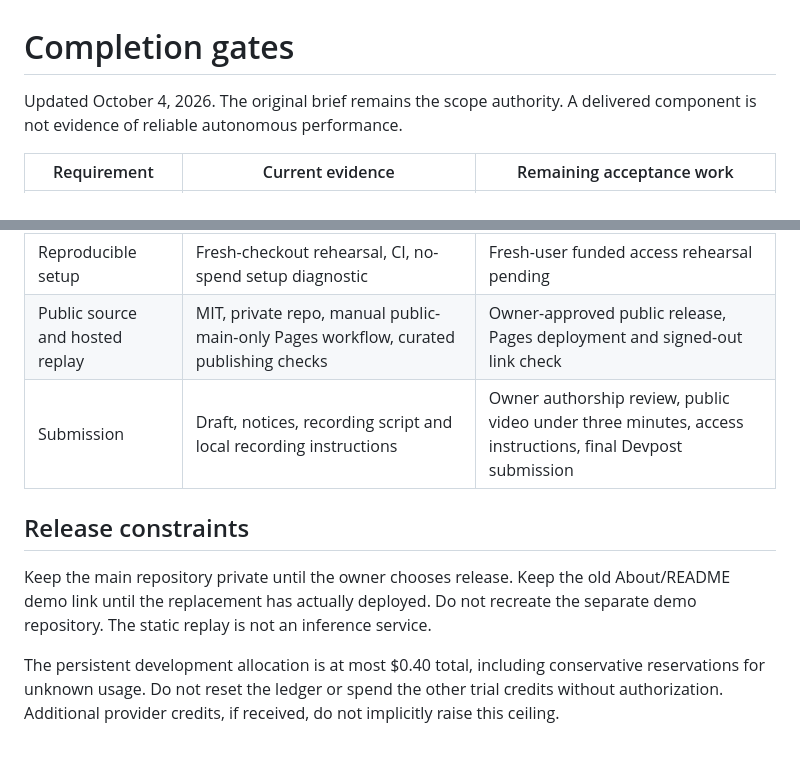
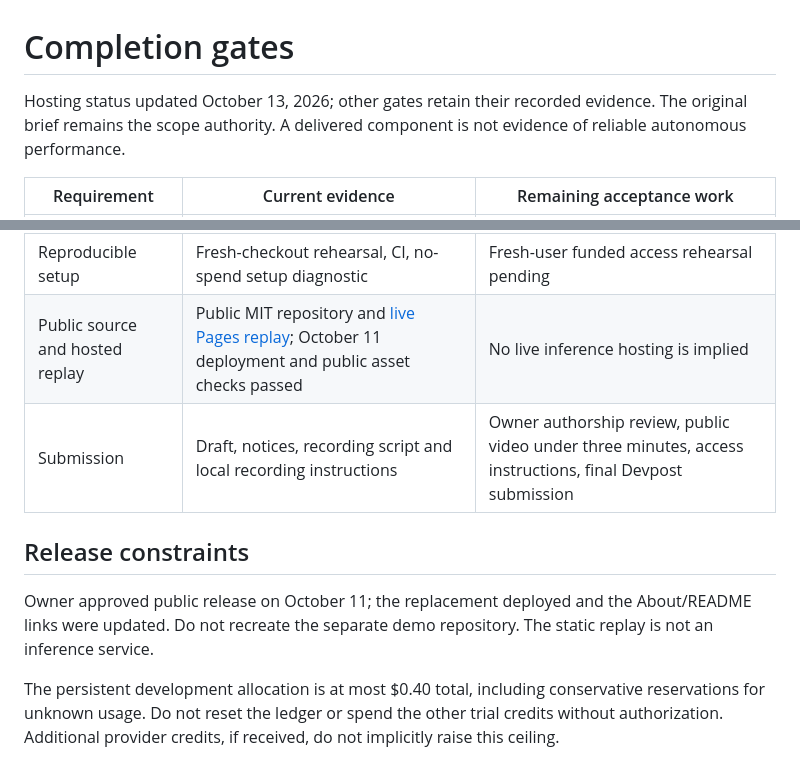
Before and after one commit to ns-0437/incidentforge, a Markdown page: docs/COMPLETION_GATES.md, 2 parts joined by grey strips. Drawn GitHub-style.

Commit message:
docs: close the delivered public hosting gate

```diff
--- a/docs/COMPLETION_GATES.md
+++ b/docs/COMPLETION_GATES.md
@@ -1,6 +1,6 @@
 # Completion gates
 
-Updated October 4, 2026. The original brief remains the scope authority.
+Hosting status updated October 13, 2026; other gates retain their recorded evidence. The original brief remains the scope authority.
 A delivered component is not evidence of reliable autonomous performance.
 
 | Requirement | Current evidence | Remaining acceptance work |
@@ -14,14 +14,14 @@ A delivered component is not evidence of reliable autonomous performance.
 | Frozen comparison | All twelve T8 outcomes retained | Timeout threshold prevents ranking; subsequent development cannot replace T8 |
 | Operator UI and export | Browser launch/terminal receipt exercised; source/test evidence views; verified export archives | Browser download and immediate cancellation passed; in-flight request cancellation is not newly claimed |
 | Reproducible setup | Fresh-checkout rehearsal, CI, no-spend setup diagnostic | Fresh-user funded access rehearsal pending |
-| Public source and hosted replay | MIT, private repo, manual public-main-only Pages workflow, curated publishing checks | Owner-approved public release, Pages deployment and signed-out link check |
+| Public source and hosted replay | Public MIT repository and [live Pages replay](https://ns-0437.github.io/incidentforge/); October 11 deployment and public asset checks passed | No live inference hosting is implied |
 | Submission | Draft, notices, recording script and local recording instructions | Owner authorship review, public video under three minutes, access instructions, final Devpost submission |
 
 ## Release constraints
 
-Keep the main repository private until the owner chooses release. Keep the old
-About/README demo link until the replacement has actually deployed. Do not recreate
-the separate demo repository. The static replay is not an inference service.
+Owner approved public release on October 11; the replacement deployed and the
+About/README links were updated. Do not recreate the separate demo repository.
+The static replay is not an inference service.
 
 The persistent development allocation is at most $0.40 total, including conservative
 reservations for unknown usage. Do not reset the ledger or spend the other trial
```
